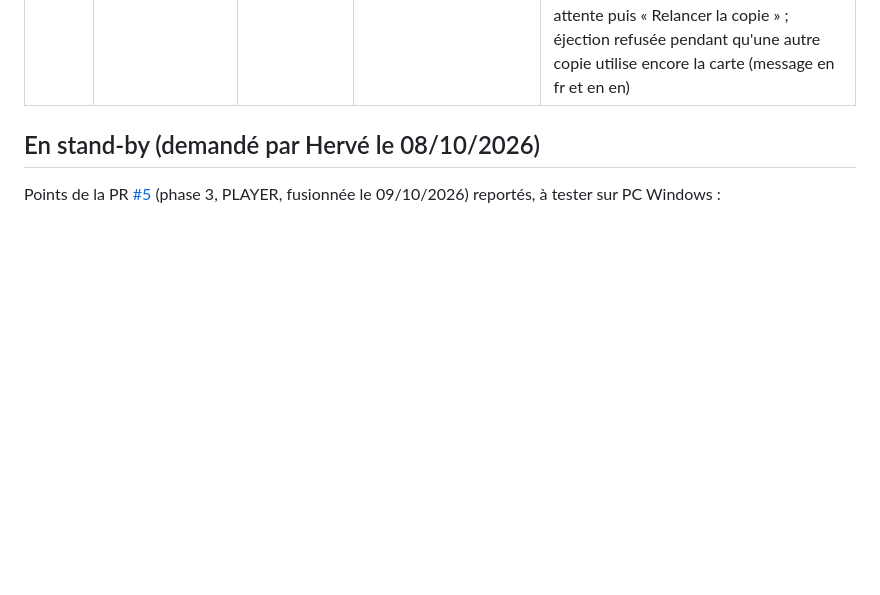
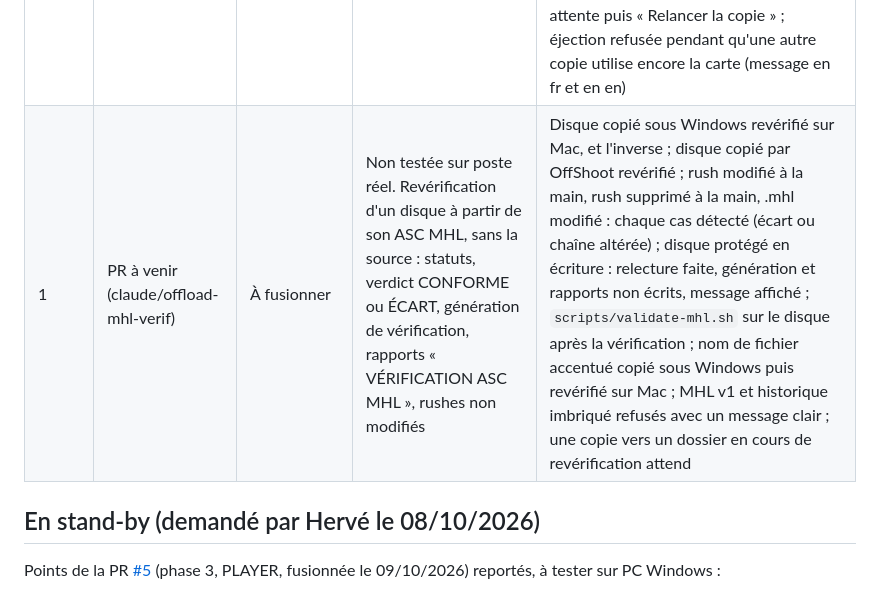
Before and after one commit to Herve-obe/VERIFLOW-v4, a Markdown page: docs/TESTS_EN_ATTENTE.md, the part around the change. Rendered like a GitHub page; blank space fills up the shorter version.

```diff
--- a/docs/TESTS_EN_ATTENTE.md
+++ b/docs/TESTS_EN_ATTENTE.md
@@ -11,6 +11,7 @@ Fonctions livrées et fusionnées, testées automatiquement et sous Linux, mais
 | 1 | PR à venir (claude/offload-batterie) | À fusionner | Non testée sur poste réel. Avertissement batterie avant copie (préflight et confirmation) et pendant la copie (bandeau) | PC portable Windows sur batterie avec une grosse carte : avertissement de copie longue au bon niveau ; sur secteur : aucun avertissement ; débrancher entre le préflight et Lancer : avertissement dans la confirmation ; débrancher pendant la copie : bandeau en moins d'une minute ; batterie sous 20 % avec une petite copie ; Mac portable : mêmes cas ; Linux portable avec souris sans fil : pas de fausse alerte ; poste fixe : rien ; textes fr et en sans `{percent}` visible |
 | 1 | PR à venir (claude/offload-recouvrement) | À fusionner | Non testée sur poste réel. Relecture de chaque destination pendant la copie du fichier suivant, désactivée sur disque dur mécanique ; signalement d'une source modifiée pendant la copie ; relecture retentée sous Windows si un antivirus garde le fichier ouvert | Carte avec beaucoup de petits fichiers (Sony XAVC) et carte BRAW vers 2 SSD : durée comparée à la PR 41 ; disque dur USB en destination (recouvrement désactivé) ; câble de destination débranché pendant une relecture ; annulation puis reprise ; Windows avec antivirus actif |
 | 1 | PR à venir (claude/offload-simultane) | À fusionner | Non testée sur poste réel. Jusqu'à 3 copies simultanées quand les sources sont sur des lecteurs différents ; attente avec raison affichée sur la fiche ; annulation d'une copie en attente ; éjection seulement quand la carte n'est plus utilisée ; MHL protégés ; pas de mise en veille pendant une copie | Deux lecteurs de carte sur deux ports, deux cartes lancées ensemble vers les mêmes 2 SSD (copies simultanées, rapports et MHL justes) ; lecteur double (deux cartes, même bus USB) ; même carte lancée deux fois (la deuxième attend) ; disque dur partagé (la deuxième attend) ; 4 cartes (la 4e attend la limite) ; annulation d'une copie en attente ; éjection de chaque carte en fin de copie sous Windows ; pas de mise en veille tant qu'une copie tourne ; sauvegarde d'un dossier SSD1/J01 vers SSD2 lancée pendant qu'une carte s'écrit dans SSD1/J01 (la sauvegarde doit attendre, avec la raison affichée sur sa fiche) ; disque dur lu comme source pendant qu'un autre travail y écrit (l'un attend l'autre) ; état « Démarrage… » visible au lancement ; annulation d'une copie en attente puis « Relancer la copie » ; éjection refusée pendant qu'une autre copie utilise encore la carte (message en fr et en en) |
+| 1 | PR à venir (claude/offload-mhl-verif) | À fusionner | Non testée sur poste réel. Revérification d'un disque à partir de son ASC MHL, sans la source : statuts, verdict CONFORME ou ÉCART, génération de vérification, rapports « VÉRIFICATION ASC MHL », rushes non modifiés | Disque copié sous Windows revérifié sur Mac, et l'inverse ; disque copié par OffShoot revérifié ; rush modifié à la main, rush supprimé à la main, .mhl modifié : chaque cas détecté (écart ou chaîne altérée) ; disque protégé en écriture : relecture faite, génération et rapports non écrits, message affiché ; `scripts/validate-mhl.sh` sur le disque après la vérification ; nom de fichier accentué copié sous Windows puis revérifié sur Mac ; MHL v1 et historique imbriqué refusés avec un message clair ; une copie vers un dossier en cours de revérification attend |
 
 ## En stand-by (demandé par Hervé le 08/10/2026)
 
```
Also changed, not shown: docs/03_PHASE1_OFFLOAD.md (+3 -0 lines).
